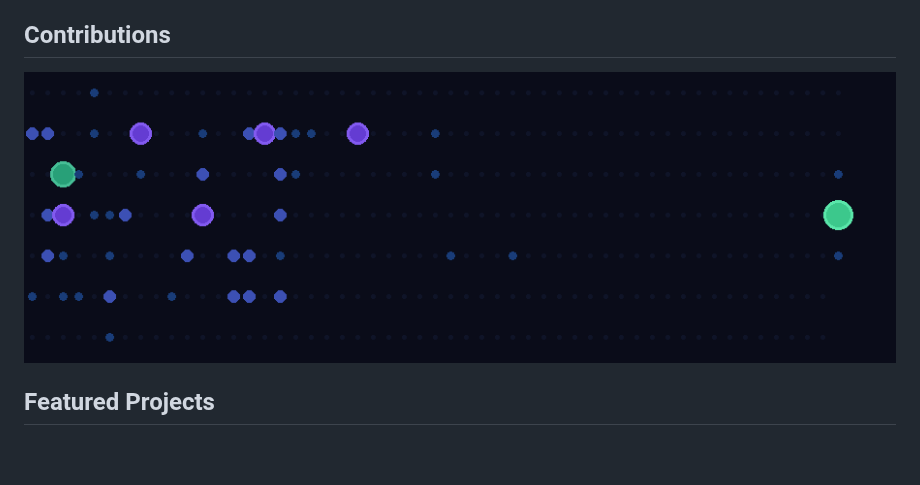
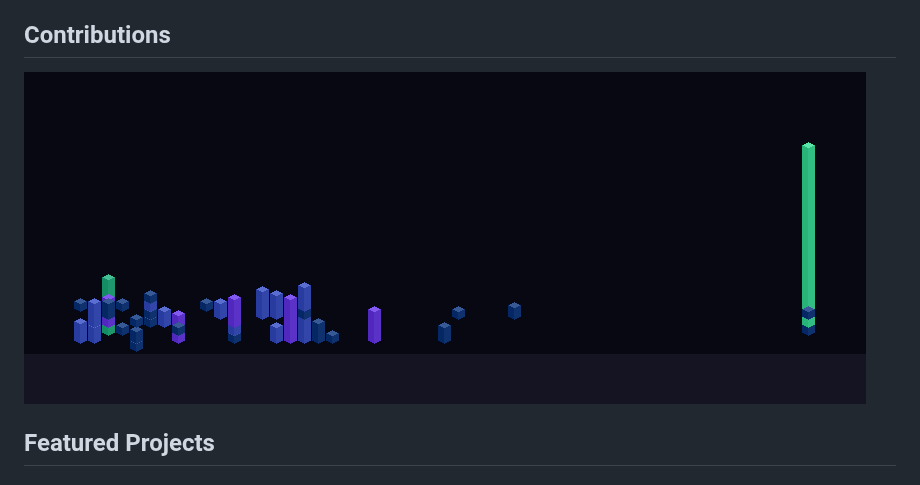
Before and after one commit to Kureo524/Kureo524, a Markdown page: README.md, the part around the change. Rendered like a GitHub page; pictures changed too: profile-3d-contrib/contrib-3d-iso.png (added); blank space fills up the shorter version.

Commit message:
Switch back to isometric 3D pillars with deep blue/violet/green colors

```diff
--- a/README.md
+++ b/README.md
@@ -4,7 +4,7 @@ Game developer specializing in C# and C++ with Unity and Unreal Engine. Focused
 
 ## Contributions
 
-![Contributions](https://raw.githubusercontent.com/Kureo524/Kureo524/main/profile-3d-contrib/contrib-dots.png)
+![Contributions](https://raw.githubusercontent.com/Kureo524/Kureo524/main/profile-3d-contrib/contrib-3d-iso.png)
 
 ## Featured Projects
 
```
